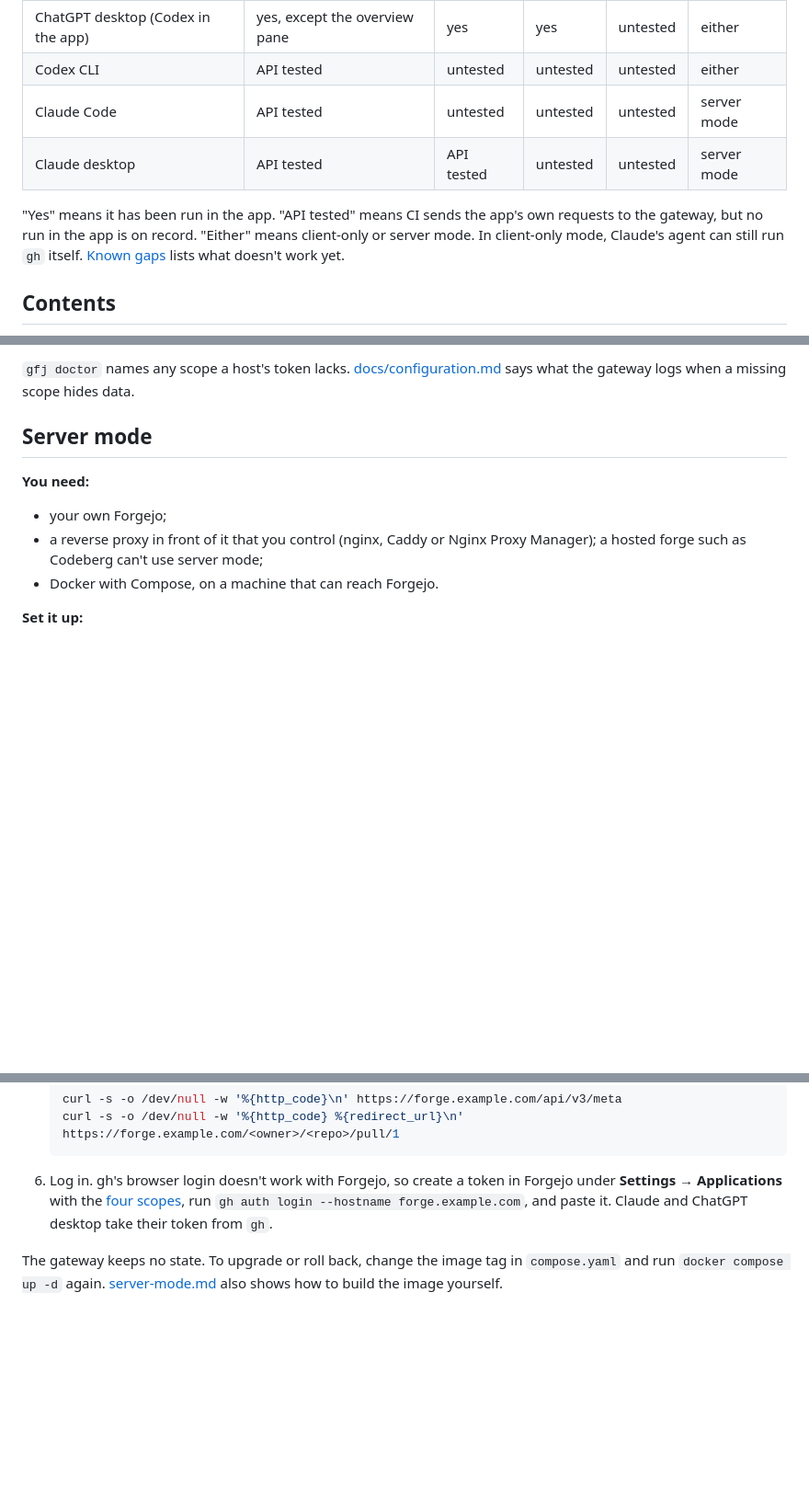
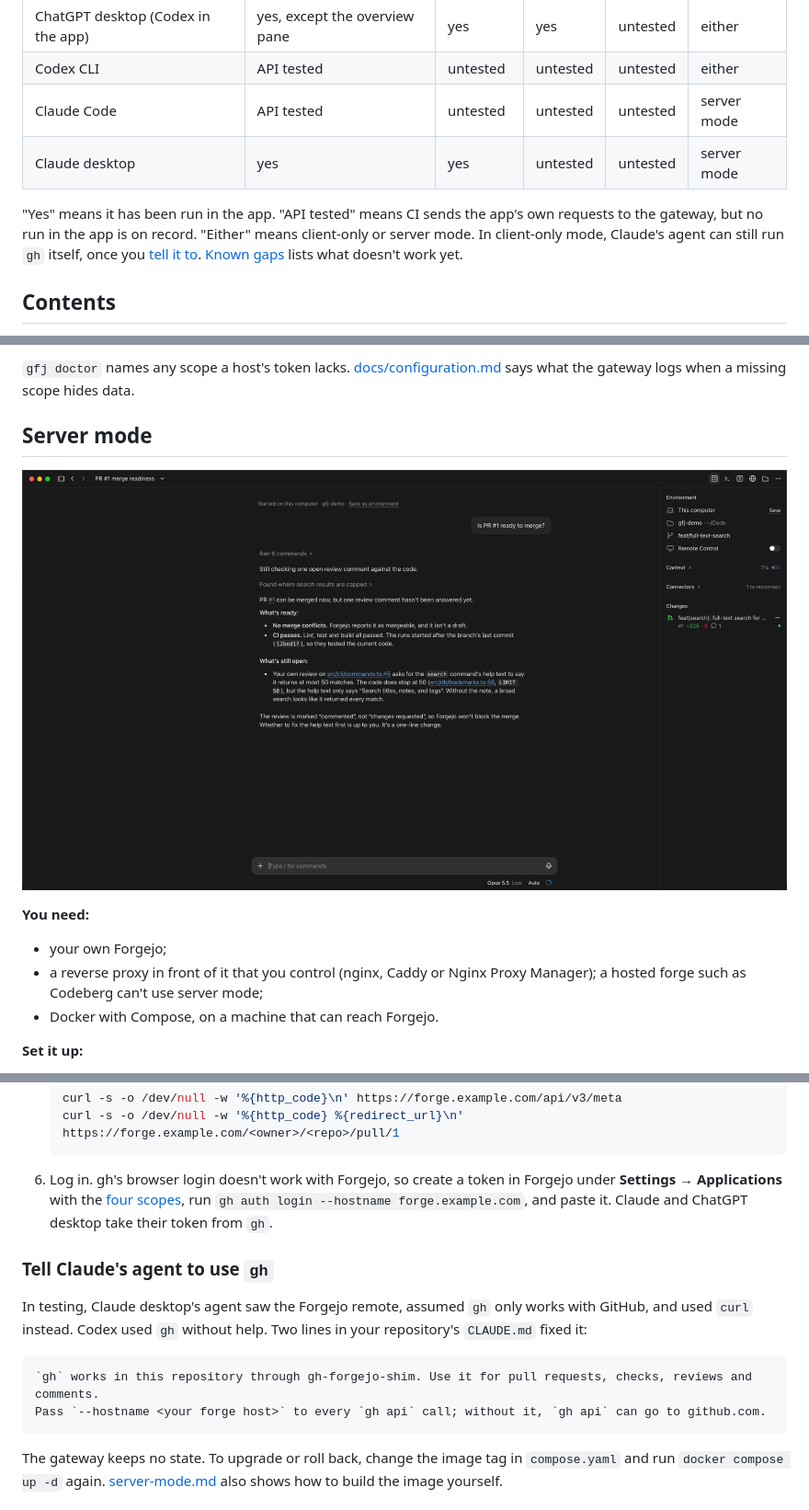
Before and after one commit to dirtydishes/gh-forgejo-shim, a Markdown page: README.md, 3 parts joined by grey strips. Shown at 92% size. Drawn GitHub-style; pictures changed too: docs/images/claude-pr-ready.png (added); blank space fills up the shorter version.

Commit message:
docs(readme): show Claude desktop in server mode, and how to point its agent at gh
A screenshot of Claude desktop reading a Forgejo pull request sits under
Server mode, and the Works with table records its PR status and checks
as run in the app. A short tip gives the two CLAUDE.md lines that made
Claude desktop's agent use `gh` instead of curl, and pass `--hostname` to
`gh api`; Known gaps' #265 entry points to it.

Co-Authored-By: Claude Opus 5.5 <noreply@anthropic.com>

````diff
--- a/README.md
+++ b/README.md
@@ -36,12 +36,12 @@ In a Forgejo repository, Codex in ChatGPT desktop gives you:
 | ChatGPT desktop (Codex in the app) | yes, except the overview pane | yes | yes | untested | either |
 | Codex CLI | API tested | untested | untested | untested | either |
 | Claude Code | API tested | untested | untested | untested | server mode |
-| Claude desktop | API tested | API tested | untested | untested | server mode |
+| Claude desktop | yes | yes | untested | untested | server mode |
 
 "Yes" means it has been run in the app. "API tested" means CI sends the app's own requests to the
 gateway, but no run in the app is on record. "Either" means client-only or server mode. In
-client-only mode, Claude's agent can still run `gh` itself. [Known gaps](#known-gaps) lists what
-doesn't work yet.
+client-only mode, Claude's agent can still run `gh` itself, once you
+[tell it to](#tell-claudes-agent-to-use-gh). [Known gaps](#known-gaps) lists what doesn't work yet.
 
 ## Contents
 
@@ -131,6 +131,8 @@ says what the gateway logs when a missing scope hides data.
 
 ## Server mode
 
+![Claude desktop's Code tab on a Forgejo repository named gfj-demo, branch feat/full-text-search. Asked "Is PR #1 ready to merge?", the agent answers that it can merge: no conflicts, and lint, test and build passed on commit 12bed17. Still open is a review comment on src/cli/commands.ts line 45 asking the search help to mention the 50-match cap, which the code sets at src/db/bookmarks.ts line 58. The right panel lists PR #1, "feat(search): full-text search for …", +225 −3, with one comment and a green CI dot.](docs/images/claude-pr-ready.png)
+
 **You need:**
 
 - your own Forgejo;
@@ -165,6 +167,16 @@ says what the gateway logs when a missing scope hides data.
    `gh auth login --hostname forge.example.com`, and paste it. Claude and ChatGPT desktop take their
    token from `gh`.
 
+### Tell Claude's agent to use `gh`
+
+In testing, Claude desktop's agent saw the Forgejo remote, assumed `gh` only works with GitHub, and
+used `curl` instead. Codex used `gh` without help. Two lines in your repository's `CLAUDE.md` fixed it:
+
+```text
+`gh` works in this repository through gh-forgejo-shim. Use it for pull requests, checks, reviews and comments.
+Pass `--hostname <your forge host>` to every `gh api` call; without it, `gh api` can go to github.com.
+```
+
 The gateway keeps no state. To upgrade or roll back, change the image tag in `compose.yaml` and run
 `docker compose up -d` again. [server-mode.md](docs/gateway/server-mode.md#1-run-the-gateway) also
 shows how to build the image yourself.
````
Also changed, not shown: other parts of README.md (+2 -1 lines).
